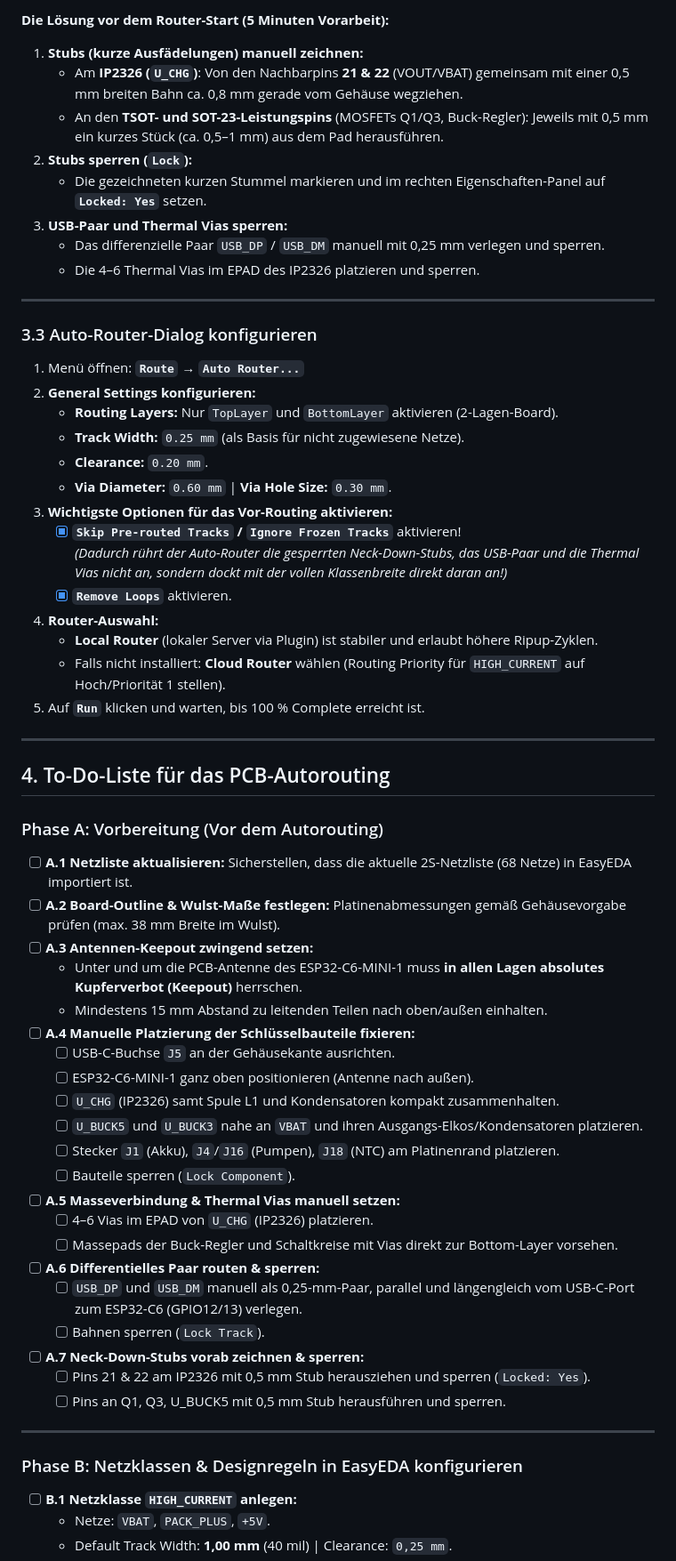
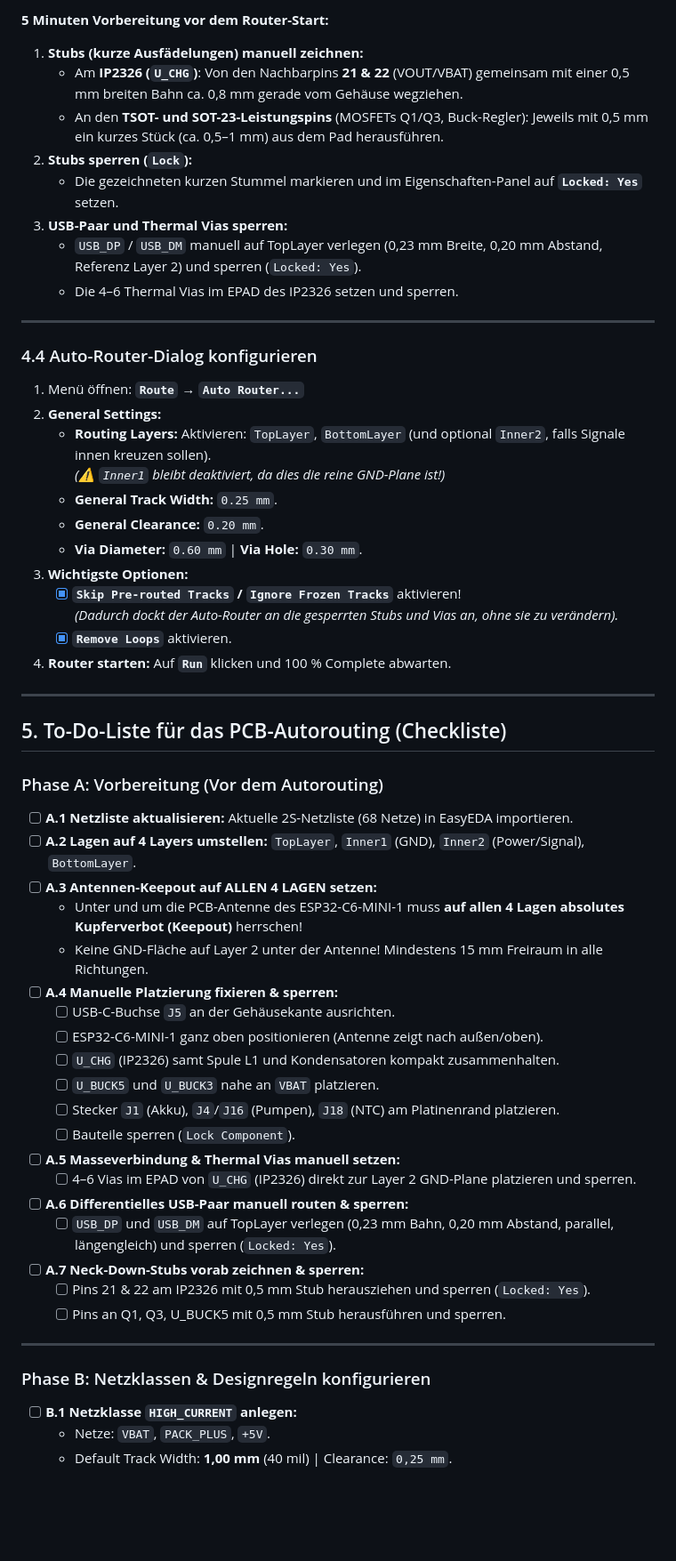
Before and after one commit to HermieTheTermi/cannabis-autopot, a Markdown page: TODO_AUTOROUTING_EASYEDA.md, the part around one of its changes. Shown at 89% size. Drawn GitHub-style; blank space fills up the shorter version.

Commit message:
docs: adapt autorouting checklist and design rules for 4-layer PCB

```diff
--- a/TODO_AUTOROUTING_EASYEDA.md
+++ b/TODO_AUTOROUTING_EASYEDA.md
@@ -89,62 +115,58 @@ Damit der Auto-Router von EasyEDA die unterschiedlichen Breiten versteht und nic
 
-**Die Lösung vor dem Router-Start (5 Minuten Vorarbeit):**
+**5 Minuten Vorbereitung vor dem Router-Start:**
 1. **Stubs (kurze Ausfädelungen) manuell zeichnen:**
    - Am **IP2326 (`U_CHG`)**: Von den Nachbarpins **21 & 22** (VOUT/VBAT) gemeinsam mit einer 0,5 mm breiten Bahn ca. 0,8 mm gerade vom Gehäuse wegziehen.
    - An den **TSOT- und SOT-23-Leistungspins** (MOSFETs Q1/Q3, Buck-Regler): Jeweils mit 0,5 mm ein kurzes Stück (ca. 0,5–1 mm) aus dem Pad herausführen.
 2. **Stubs sperren (`Lock`):**
-   - Die gezeichneten kurzen Stummel markieren und im rechten Eigenschaften-Panel auf **`Locked: Yes`** setzen.
+   - Die gezeichneten kurzen Stummel markieren und im Eigenschaften-Panel auf **`Locked: Yes`** setzen.
 3. **USB-Paar und Thermal Vias sperren:**
-   - Das differenzielle Paar `USB_DP` / `USB_DM` manuell mit 0,25 mm verlegen und sperren.
-   - Die 4–6 Thermal Vias im EPAD des IP2326 platzieren und sperren.
+   - `USB_DP` / `USB_DM` manuell auf TopLayer verlegen (0,23 mm Breite, 0,20 mm Abstand, Referenz Layer 2) und sperren (`Locked: Yes`).
+   - Die 4–6 Thermal Vias im EPAD des IP2326 setzen und sperren.
 
 ---
 
-### 3.3 Auto-Router-Dialog konfigurieren
+### 4.4 Auto-Router-Dialog konfigurieren
 1. Menü öffnen: **`Route` → `Auto Router...`**
-2. **General Settings konfigurieren:**
-   - **Routing Layers:** Nur `TopLayer` und `BottomLayer` aktivieren (2-Lagen-Board).
-   - **Track Width:** `0.25 mm` (als Basis für nicht zugewiesene Netze).
-   - **Clearance:** `0.20 mm`.
-   - **Via Diameter:** `0.60 mm` | **Via Hole Size:** `0.30 mm`.
-3. **Wichtigste Optionen für das Vor-Routing aktivieren:**
-   - [x] **`Skip Pre-routed Tracks` / `Ignore Frozen Tracks`** aktivieren!
-     *(Dadurch rührt der Auto-Router die gesperrten Neck-Down-Stubs, das USB-Paar und die Thermal Vias nicht an, sondern dockt mit der vollen Klassenbreite direkt daran an!)*
-   - [x] **`Remove Loops`** aktivieren.
-4. **Router-Auswahl:**
-   - **Local Router** (lokaler Server via Plugin) ist stabiler und erlaubt höhere Ripup-Zyklen.
-   - Falls nicht installiert: **Cloud Router** wählen (Routing Priority für `HIGH_CURRENT` auf Hoch/Priorität 1 stellen).
-5. Auf **`Run`** klicken und warten, bis 100 % Complete erreicht ist.
+2. **General Settings:**
+   * **Routing Layers:** Aktivieren: `TopLayer`, `BottomLayer` (und optional `Inner2`, falls Signale innen kreuzen sollen).
+     *(⚠️ `Inner1` bleibt deaktiviert, da dies die reine GND-Plane ist!)*
+   * **General Track Width:** `0.25 mm`.
+   * **General Clearance:** `0.20 mm`.
+   * **Via Diameter:** `0.60 mm` | **Via Hole:** `0.30 mm`.
+3. **Wichtigste Optionen:**
+   * [x] **`Skip Pre-routed Tracks` / `Ignore Frozen Tracks`** aktivieren!
+     *(Dadurch dockt der Auto-Router an die gesperrten Stubs und Vias an, ohne sie zu verändern).*
+   * [x] **`Remove Loops`** aktivieren.
+4. **Router starten:** Auf **`Run`** klicken und 100 % Complete abwarten.
 
 ---
 
-## 4. To-Do-Liste für das PCB-Autorouting
+## 5. To-Do-Liste für das PCB-Autorouting (Checkliste)
 
 ### Phase A: Vorbereitung (Vor dem Autorouting)
-- [ ] **A.1 Netzliste aktualisieren:** Sicherstellen, dass die aktuelle 2S-Netzliste (68 Netze) in EasyEDA importiert ist.
-- [ ] **A.2 Board-Outline & Wulst-Maße festlegen:** Platinenabmessungen gemäß Gehäusevorgabe prüfen (max. 38 mm Breite im Wulst).
-- [ ] **A.3 Antennen-Keepout zwingend setzen:**
-  - Unter und um die PCB-Antenne des ESP32-C6-MINI-1 muss **in allen Lagen absolutes Kupferverbot (Keepout)** herrschen.
-  - Mindestens 15 mm Abstand zu leitenden Teilen nach oben/außen einhalten.
-- [ ] **A.4 Manuelle Platzierung der Schlüsselbauteile fixieren:**
+- [ ] **A.1 Netzliste aktualisieren:** Aktuelle 2S-Netzliste (68 Netze) in EasyEDA importieren.
+- [ ] **A.2 Lagen auf 4 Layers umstellen:** `TopLayer`, `Inner1` (GND), `Inner2` (Power/Signal), `BottomLayer`.
+- [ ] **A.3 Antennen-Keepout auf ALLEN 4 LAGEN setzen:**
+  - Unter und um die PCB-Antenne des ESP32-C6-MINI-1 muss **auf allen 4 Lagen absolutes Kupferverbot (Keepout)** herrschen!
+  - Keine GND-Fläche auf Layer 2 unter der Antenne! Mindestens 15 mm Freiraum in alle Richtungen.
+- [ ] **A.4 Manuelle Platzierung fixieren & sperren:**
   - [ ] USB-C-Buchse `J5` an der Gehäusekante ausrichten.
-  - [ ] ESP32-C6-MINI-1 ganz oben positionieren (Antenne nach außen).
+  - [ ] ESP32-C6-MINI-1 ganz oben positionieren (Antenne zeigt nach außen/oben).
   - [ ] `U_CHG` (IP2326) samt Spule L1 und Kondensatoren kompakt zusammenhalten.
-  - [ ] `U_BUCK5` und `U_BUCK3` nahe an `VBAT` und ihren Ausgangs-Elkos/Kondensatoren platzieren.
+  - [ ] `U_BUCK5` und `U_BUCK3` nahe an `VBAT` platzieren.
   - [ ] Stecker `J1` (Akku), `J4`/`J16` (Pumpen), `J18` (NTC) am Platinenrand platzieren.
   - [ ] Bauteile sperren (`Lock Component`).
 - [ ] **A.5 Masseverbindung & Thermal Vias manuell setzen:**
-  - [ ] 4–6 Vias im EPAD von `U_CHG` (IP2326) platzieren.
-  - [ ] Massepads der Buck-Regler und Schaltkreise mit Vias direkt zur Bottom-Layer vorsehen.
-- [ ] **A.6 Differentielles Paar routen & sperren:**
-  - [ ] `USB_DP` und `USB_DM` manuell als 0,25-mm-Paar, parallel und längengleich vom USB-C-Port zum ESP32-C6 (GPIO12/13) verlegen.
-  - [ ] Bahnen sperren (`Lock Track`).
+  - [ ] 4–6 Vias im EPAD von `U_CHG` (IP2326) direkt zur Layer 2 GND-Plane platzieren und sperren.
+- [ ] **A.6 Differentielles USB-Paar manuell routen & sperren:**
+  - [ ] `USB_DP` und `USB_DM` auf TopLayer verlegen (0,23 mm Bahn, 0,20 mm Abstand, parallel, längengleich) und sperren (`Locked: Yes`).
 - [ ] **A.7 Neck-Down-Stubs vorab zeichnen & sperren:**
   - [ ] Pins 21 & 22 am IP2326 mit 0,5 mm Stub herausziehen und sperren (`Locked: Yes`).
   - [ ] Pins an Q1, Q3, U_BUCK5 mit 0,5 mm Stub herausführen und sperren.
 
 ---
 
-### Phase B: Netzklassen & Designregeln in EasyEDA konfigurieren
+### Phase B: Netzklassen & Designregeln konfigurieren
 - [ ] **B.1 Netzklasse `HIGH_CURRENT` anlegen:**
   - Netze: `VBAT`, `PACK_PLUS`, `+5V`.
   - Default Track Width: **1,00 mm** (40 mil) | Clearance: `0,25 mm`.
```
Also changed, not shown: other parts of TODO_AUTOROUTING_EASYEDA.md (+98 -72 lines).
